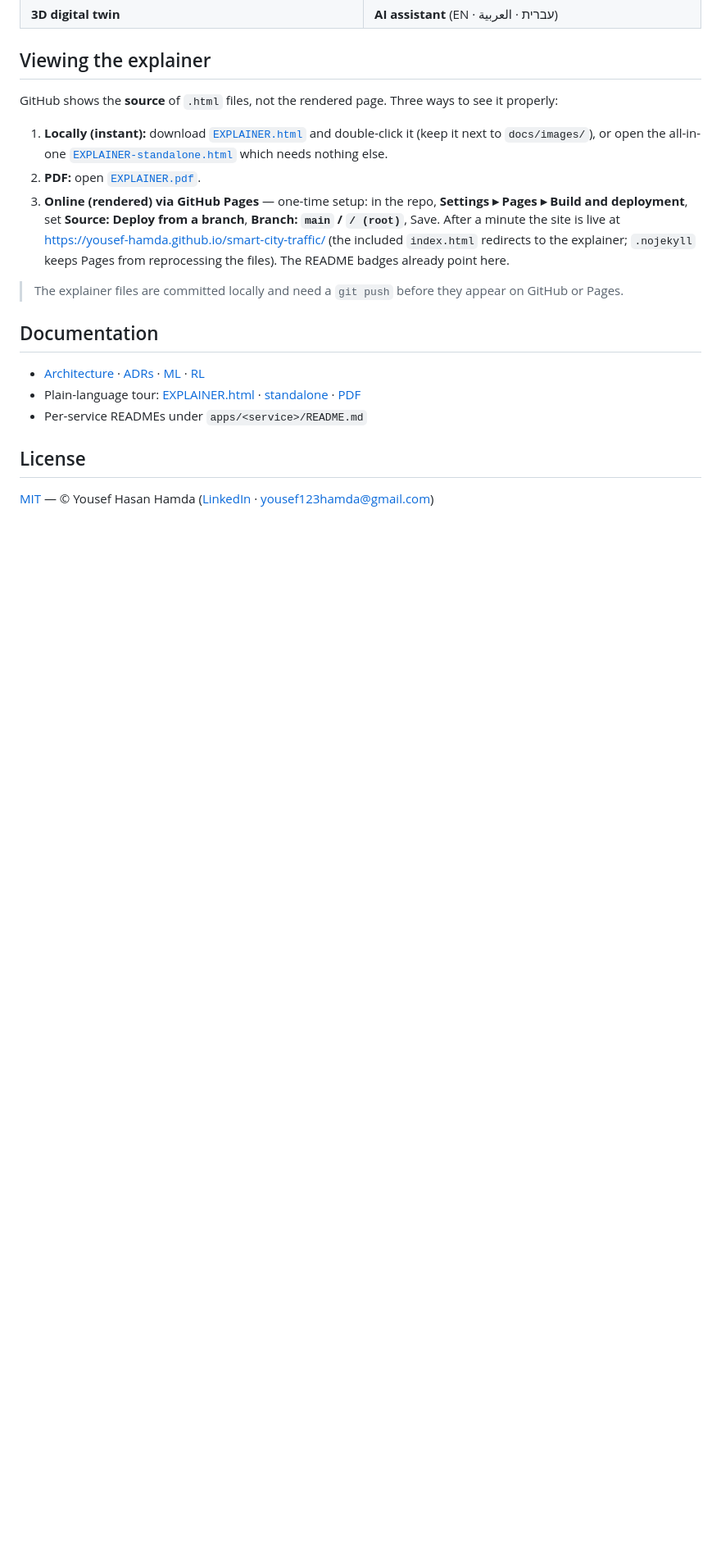
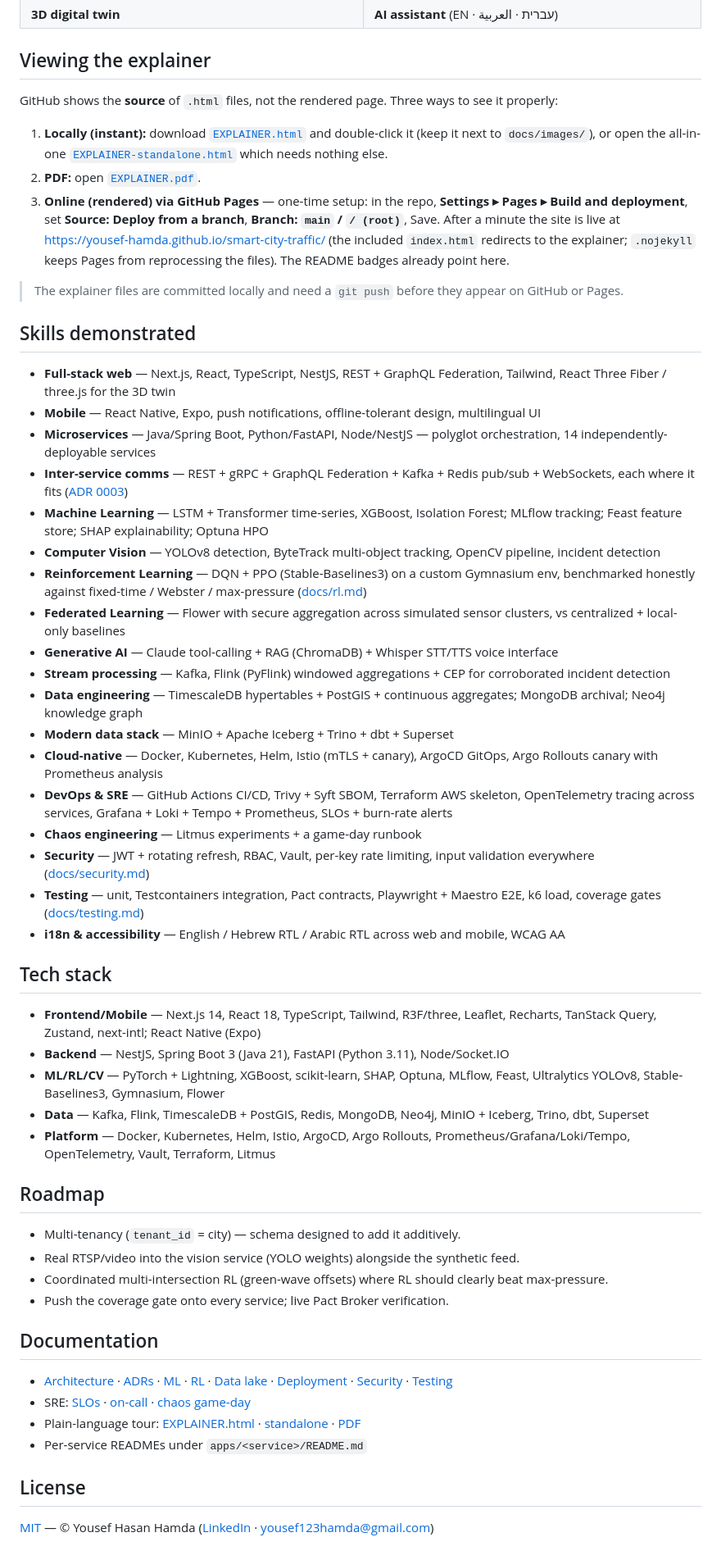
Before and after one commit to yousef-hamda/smart-city-traffic, a Markdown page: README.md, the part around one of its changes. Shown at 82% size. GitHub-like rendering; blank space fills up the shorter version.

Commit message:
docs(repo): architecture diagram, skills matrix, tech stack, roadmap
- rendered architecture diagram (docs/images/architecture.png) showing the
  6-layer event-driven topology across the four ecosystems
- README: 'Skills demonstrated' matrix (recruiter-facing), grouped tech stack,
  roadmap, and a full documentation index (architecture/ADRs/ML/RL/data-lake/
  deployment/security/testing/runbooks)
- architecture.md decision log links all six ADRs

Co-Authored-By: Claude Fable 5 <noreply@anthropic.com>

```diff
--- a/README.md
+++ b/README.md
@@ -108,10 +118,75 @@ to see it properly:
 > The explainer files are committed locally and need a `git push` before they
 > appear on GitHub or Pages.
 
+## Skills demonstrated
+
+- **Full-stack web** — Next.js, React, TypeScript, NestJS, REST + GraphQL
+  Federation, Tailwind, React Three Fiber / three.js for the 3D twin
+- **Mobile** — React Native, Expo, push notifications, offline-tolerant design,
+  multilingual UI
+- **Microservices** — Java/Spring Boot, Python/FastAPI, Node/NestJS — polyglot
+  orchestration, 14 independently-deployable services
+- **Inter-service comms** — REST + gRPC + GraphQL Federation + Kafka + Redis
+  pub/sub + WebSockets, each where it fits ([ADR 0003](docs/adr/0003-grpc-vs-rest.md))
+- **Machine Learning** — LSTM + Transformer time-series, XGBoost, Isolation
+  Forest; MLflow tracking; Feast feature store; SHAP explainability; Optuna HPO
+- **Computer Vision** — YOLOv8 detection, ByteTrack multi-object tracking,
+  OpenCV pipeline, incident detection
+- **Reinforcement Learning** — DQN + PPO (Stable-Baselines3) on a custom
+  Gymnasium env, benchmarked honestly against fixed-time / Webster / max-pressure
+  ([docs/rl.md](docs/rl.md))
+- **Federated Learning** — Flower with secure aggregation across simulated
+  sensor clusters, vs centralized + local-only baselines
+- **Generative AI** — Claude tool-calling + RAG (ChromaDB) + Whisper STT/TTS
+  voice interface
+- **Stream processing** — Kafka, Flink (PyFlink) windowed aggregations + CEP
+  for corroborated incident detection
+- **Data engineering** — TimescaleDB hypertables + PostGIS + continuous
+  aggregates; MongoDB archival; Neo4j knowledge graph
+- **Modern data stack** — MinIO + Apache Iceberg + Trino + dbt + Superset
+- **Cloud-native** — Docker, Kubernetes, Helm, Istio (mTLS + canary), ArgoCD
+  GitOps, Argo Rollouts canary with Prometheus analysis
+- **DevOps & SRE** — GitHub Actions CI/CD, Trivy + Syft SBOM, Terraform AWS
+  skeleton, OpenTelemetry tracing across services, Grafana + Loki + Tempo +
+  Prometheus, SLOs + burn-rate alerts
+- **Chaos engineering** — Litmus experiments + a game-day runbook
+- **Security** — JWT + rotating refresh, RBAC, Vault, per-key rate limiting,
+  input validation everywhere ([docs/security.md](docs/security.md))
+- **Testing** — unit, Testcontainers integration, Pact contracts, Playwright +
+  Maestro E2E, k6 load, coverage gates ([docs/testing.md](docs/testing.md))
+- **i18n & accessibility** — English / Hebrew RTL / Arabic RTL across web and
+  mobile, WCAG AA
+
+## Tech stack
+
+- **Frontend/Mobile** — Next.js 14, React 18, TypeScript, Tailwind, R3F/three,
+  Leaflet, Recharts, TanStack Query, Zustand, next-intl; React Native (Expo)
+- **Backend** — NestJS, Spring Boot 3 (Java 21), FastAPI (Python 3.11),
+  Node/Socket.IO
+- **ML/RL/CV** — PyTorch + Lightning, XGBoost, scikit-learn, SHAP, Optuna,
+  MLflow, Feast, Ultralytics YOLOv8, Stable-Baselines3, Gymnasium, Flower
+- **Data** — Kafka, Flink, TimescaleDB + PostGIS, Redis, MongoDB, Neo4j,
+  MinIO + Iceberg, Trino, dbt, Superset
+- **Platform** — Docker, Kubernetes, Helm, Istio, ArgoCD, Argo Rollouts,
+  Prometheus/Grafana/Loki/Tempo, OpenTelemetry, Vault, Terraform, Litmus
+
+## Roadmap
+
+- Multi-tenancy (`tenant_id` = city) — schema designed to add it additively.
+- Real RTSP/video into the vision service (YOLO weights) alongside the
+  synthetic feed.
+- Coordinated multi-intersection RL (green-wave offsets) where RL should clearly
+  beat max-pressure.
+- Push the coverage gate onto every service; live Pact Broker verification.
+
 ## Documentation
 
 - [Architecture](docs/architecture.md) · [ADRs](docs/adr/) ·
-  [ML](docs/ml.md) · [RL](docs/rl.md)
+  [ML](docs/ml.md) · [RL](docs/rl.md) · [Data lake](docs/data-lake.md) ·
+  [Deployment](docs/deployment.md) · [Security](docs/security.md) ·
+  [Testing](docs/testing.md)
+- SRE: [SLOs](docs/runbooks/slos.md) · [on-call](docs/runbooks/on-call.md) ·
+  [chaos game-day](docs/chaos-game-day.md)
 - Plain-language tour: [EXPLAINER.html](EXPLAINER.html) ·
   [standalone](EXPLAINER-standalone.html) · [PDF](EXPLAINER.pdf)
 - Per-service READMEs under `apps/<service>/README.md`
```
Also changed, not shown: other parts of README.md (+10 -0 lines), docs/architecture.md (+21 -20 lines), docs/images/architecture.png (added).
